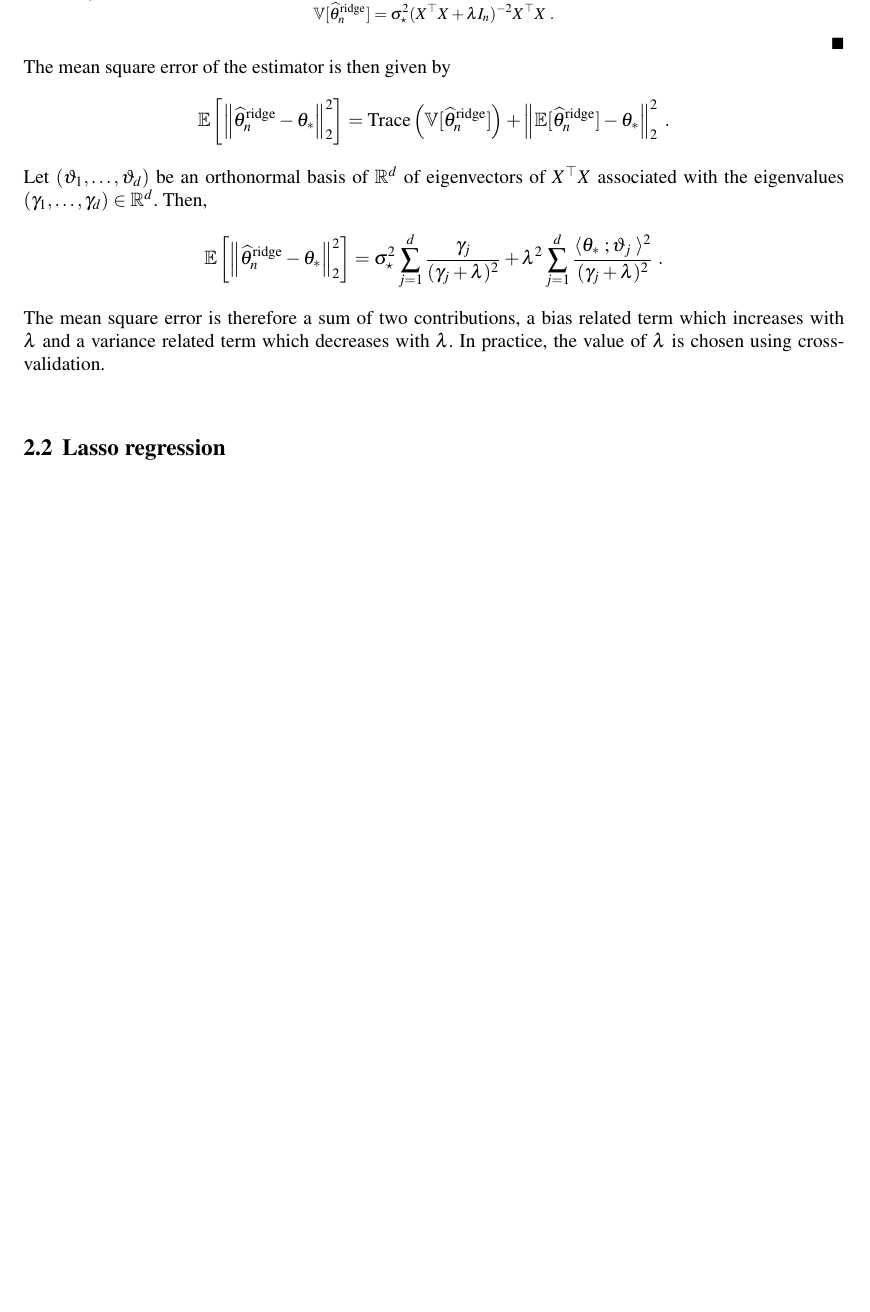
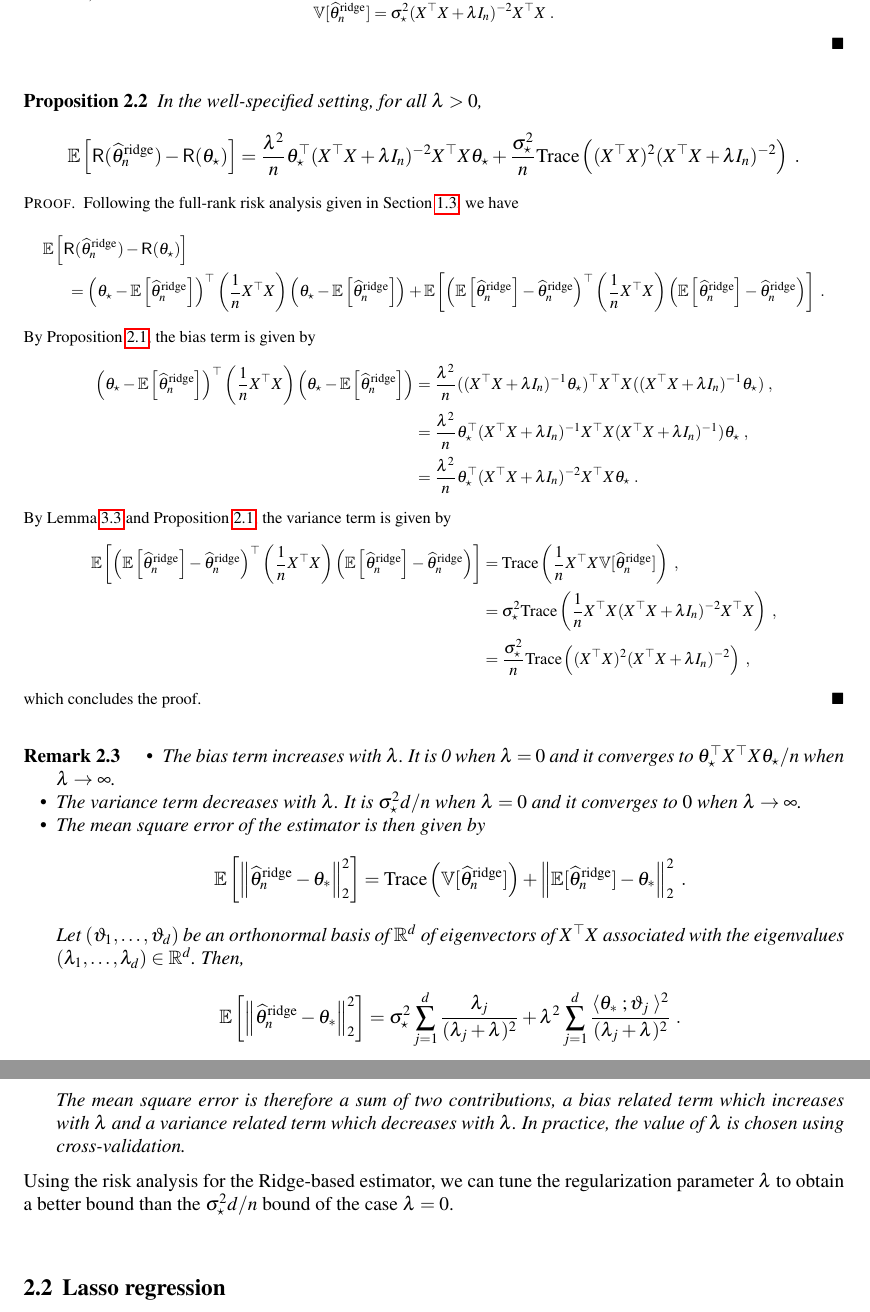
Before and after one commit to sylvainlc/22-ISDS-StatisticalLearning, a LaTeX thesis (sl.tex, which reads Chapters/penalizedregression.tex): part of page 14 of 40 before the commit and two parts of pages 14 and 15 of 40 after it, the two joined at a grey line, cut so that both start at the same text, the shorter picture padded with empty space. Compiled offline with pdfLaTeX.

Commit message:
Risk analysis Ridge estimator

```diff
--- a/Chapters/penalizedregression.tex
+++ b/Chapters/penalizedregression.tex
@@ -45,16 +45,53 @@ $$
 \bV[\widehat \param^{\mathrm{ridge}}_n]  =   \sigma_\star^{2}(X^\top X + \lambda I_n)^{-2}X^\top X\eqsp.
 $$
 \end{proof}
-The mean square error of the estimator is then given by
+
+
+\begin{proposition}
+In the well-specified setting, for all $\lambda>0$,
+$$
+\bE\left[\mathsf{R}(\widehat \param^{\mathrm{ridge}}_n) - \mathsf{R}(\param_\star)\right] = \frac{\lambda^2}{n}\param_\star^\top(X^\top X + \lambda I_n)^{-2} X^\top X \param_\star + \frac{\sigma_\star^{2}}{n}\mathrm{Trace}\left((X^\top X)^2(X^\top X + \lambda I_n)^{-2}\right)\eqsp.
+$$
+\end{proposition}
+\begin{proof}
+Following the full-rank risk analysis given in Section~\ref{sec:risk:fullrank}, we have
+\begin{multline*}
+\bE\left[\mathsf{R}(\widehat \param^{\mathrm{ridge}}_n) - \mathsf{R}(\param_\star)\right] \\
+=\left(\param_\star-\bE\left[\widehat \param^{\mathrm{ridge}}_n\right]\right)^\top \left(\frac{1}{n}X^\top X\right) \left(\param_\star-\bE\left[\widehat \param^{\mathrm{ridge}}_n\right] \right) + \bE\left[ \left(\bE\left[\widehat \param^{\mathrm{ridge}}_n\right] - \widehat \param^{\mathrm{ridge}}_n\right)^\top \left(\frac{1}{n}X^\top X\right) \left(\bE\left[\widehat \param^{\mathrm{ridge}}_n\right] - \widehat \param^{\mathrm{ridge}}_n\right)\right]\eqsp.
+\end{multline*}
+By Proposition~\ref{prop:least:squares:ridge}, the bias term is given by
+\begin{align*}
+\left(\param_\star-\bE\left[\widehat \param^{\mathrm{ridge}}_n\right]\right)^\top \left(\frac{1}{n}X^\top X\right) \left(\param_\star-\bE\left[\widehat \param^{\mathrm{ridge}}_n\right] \right) &= \frac{\lambda^2}{n}((X^\top X + \lambda I_n)^{-1}\param_\star)^\top X^\top X  ((X^\top X + \lambda I_n)^{-1}\param_\star)\eqsp,\\
+&= \frac{\lambda^2}{n}\param_\star^\top(X^\top X + \lambda I_n)^{-1} X^\top X  (X^\top X + \lambda I_n)^{-1})\param_\star\eqsp,\\
+&= \frac{\lambda^2}{n}\param_\star^\top(X^\top X + \lambda I_n)^{-2} X^\top X \param_\star\eqsp.
+\end{align*}
+By Lemma~\ref{ref:expectation:quadratic:trasform} and  Proposition~\ref{prop:least:squares:ridge}, the variance term is given by
+\begin{align*}
+\bE\left[ \left(\bE\left[\widehat \param^{\mathrm{ridge}}_n\right] - \widehat \param^{\mathrm{ridge}}_n\right)^\top \left(\frac{1}{n}X^\top X\right) \left(\bE\left[\widehat \param^{\mathrm{ridge}}_n\right] - \widehat \param^{\mathrm{ridge}}_n\right)\right] &= \mathrm{Trace}\left(\frac{1}{n}X^\top X \bV[\widehat \param^{\mathrm{ridge}}_n]\right)\eqsp,\\
+&= \sigma_\star^{2}\mathrm{Trace}\left(\frac{1}{n}X^\top X(X^\top X + \lambda I_n)^{-2}X^\top X\right)\eqsp,\\
+&= \frac{\sigma_\star^{2}}{n}\mathrm{Trace}\left((X^\top X)^2(X^\top X + \lambda I_n)^{-2}\right)\eqsp,
+\end{align*}
+which concludes the proof.
+\end{proof}
+\begin{remark}
+\begin{itemize}
+\item The bias term increases with $\lambda$. It is 0 when $\lambda = 0$ and it converges to $\param_\star^\top X^\top X\param_\star / n$ when $\lambda\to \infty$.
+\item  The variance term decreases with $\lambda$. It is $\sigma_\star^2 d /n$ when $\lambda = 0$ and it converges to $0$ when $\lambda\to \infty$.
+\item The mean square error of the estimator is then given by
 \[
 \bE\left[\left\|\widehat \param^{\mathrm{ridge}}_n-\param_*\right\|_2^2\right] = \mathrm{Trace}\left(\bV[\widehat \param^{\mathrm{ridge}}_n]\right) + \left\|\bE[\widehat \param^{\mathrm{ridge}}_n] - \param_*\right\|_2^2\eqsp.
 \]
-Let $(\vartheta_1,\ldots,\vartheta_d)$ be an orthonormal basis of $\rset^d$ of eigenvectors of $X^\top X$ associated with the eigenvalues $(\gamma_1,\ldots,\gamma_d)\in\rset^d$. Then,
+Let $(\vartheta_1,\ldots,\vartheta_d)$ be an orthonormal basis of $\rset^d$ of eigenvectors of $X^\top X$ associated with the eigenvalues $(\lambda_1,\ldots,\lambda_d)\in\rset^d$. Then,
 \[
-\bE\left[\left\|\widehat \param^{\mathrm{ridge}}_n-\param_*\right\|_2^2\right] =  \sigma_\star^2 \sum_{j=1}^d \frac{\gamma_j}{(\gamma_j+\lambda)^2} + \lambda^2  \sum_{j=1}^d \frac{\langle \param_* \eqsp; \vartheta_j\eqsp\rangle^2}{(\gamma_j+\lambda)^2}\eqsp.
+\bE\left[\left\|\widehat \param^{\mathrm{ridge}}_n-\param_*\right\|_2^2\right] =  \sigma_\star^2 \sum_{j=1}^d \frac{\lambda_j}{(\lambda_j+\lambda)^2} + \lambda^2  \sum_{j=1}^d \frac{\langle \param_* \eqsp; \vartheta_j\eqsp\rangle^2}{(\lambda_j+\lambda)^2}\eqsp.
 \]
 The mean square error is therefore a sum of two contributions, a bias related term which increases with $\lambda$ and a variance related term which decreases with $\lambda$. In practice, the value of $\lambda$ is chosen using cross-validation.
-
+\end{itemize}
+\end{remark}
+Using the risk analysis for the Ridge-based estimator, we can tune the regularization parameter $\lambda$ to obtain
+a  better bound than the $\sigma_\star^2 d /n$ bound of the case $\lambda = 0$.
+%%%%%%%%%%%%%%%%%%%%%%%%%%%%%%%%%%%%%
+%%%%%%%%%%%%%%%%%%%%%%%%%%%%%%%%%%%%%
 \section{Lasso regression}
 The Least Absolute Shrinkage and Selection Operator (Lasso) regression is a $\mathrm{L}_1$ based regularized regression which aims at fostering sparsity. The objective is to solve the following minimization problem,
 \[
```
Also changed, not shown: Chapters/regression.tex (+1 -0 lines), Chapters/penalizedregression.tex (2 more changed lines).
